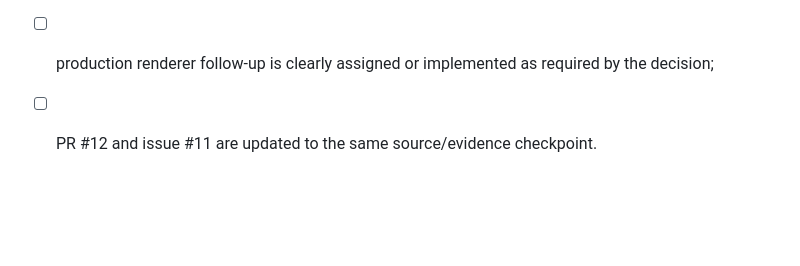
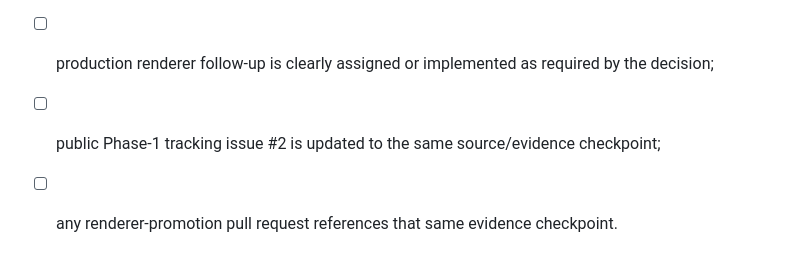
Before and after one commit to OyiboJonas/DiagramDesigner-Next, a Markdown page: docs/architecture/adr-019-renderer-decision-record.md, the part around the change. Drawn GitHub-style; blank space fills up the shorter version.

Commit message:
Point ADR-019 closure at public Phase-1 tracking

```diff
--- a/docs/architecture/adr-019-renderer-decision-record.md
+++ b/docs/architecture/adr-019-renderer-decision-record.md
@@ -141,4 +141,5 @@ Phase 1 may be marked complete only when:
 - [ ] manual fidelity review is complete with no unresolved blocking defect;
 - [ ] final renderer decision is recorded above;
 - [ ] production renderer follow-up is clearly assigned or implemented as required by the decision;
-- [ ] PR #12 and issue #11 are updated to the same source/evidence checkpoint.
+- [ ] public Phase-1 tracking issue #2 is updated to the same source/evidence checkpoint;
+- [ ] any renderer-promotion pull request references that same evidence checkpoint.
```
